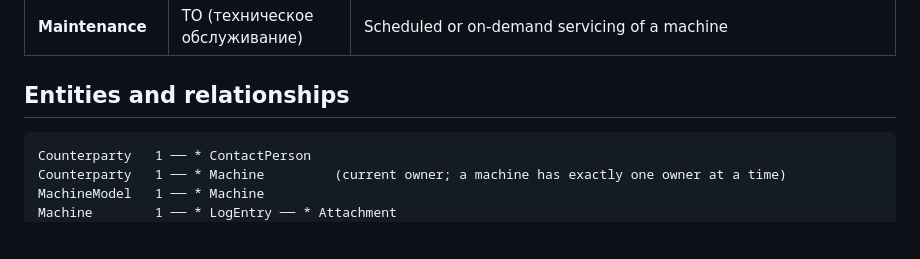
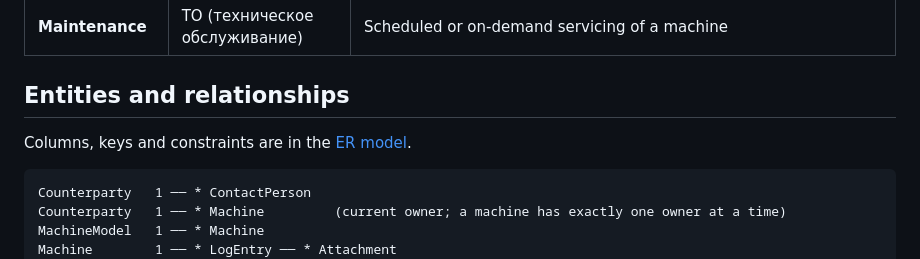
Before and after one commit to XeN9GeN/TrackRecord, a Markdown page: docs/DOMAIN.md, the part around the change. Rendered like a GitHub page; blank space fills up the shorter version.

````diff
--- a/docs/DOMAIN.md
+++ b/docs/DOMAIN.md
@@ -17,6 +17,8 @@ The Russian column is the wording used in the UI and when talking to customers.
 | **Maintenance** | ТО (техническое обслуживание) | Scheduled or on-demand servicing of a machine |
 
 ## Entities and relationships
+
+Columns, keys and constraints are in the [ER model](ER_MODEL.md).
 
 ```
 Counterparty   1 ── * ContactPerson
````
Also changed, not shown: README.md (+1 -0 lines), docs/ER_MODEL.md (added, +309 -0 lines).
